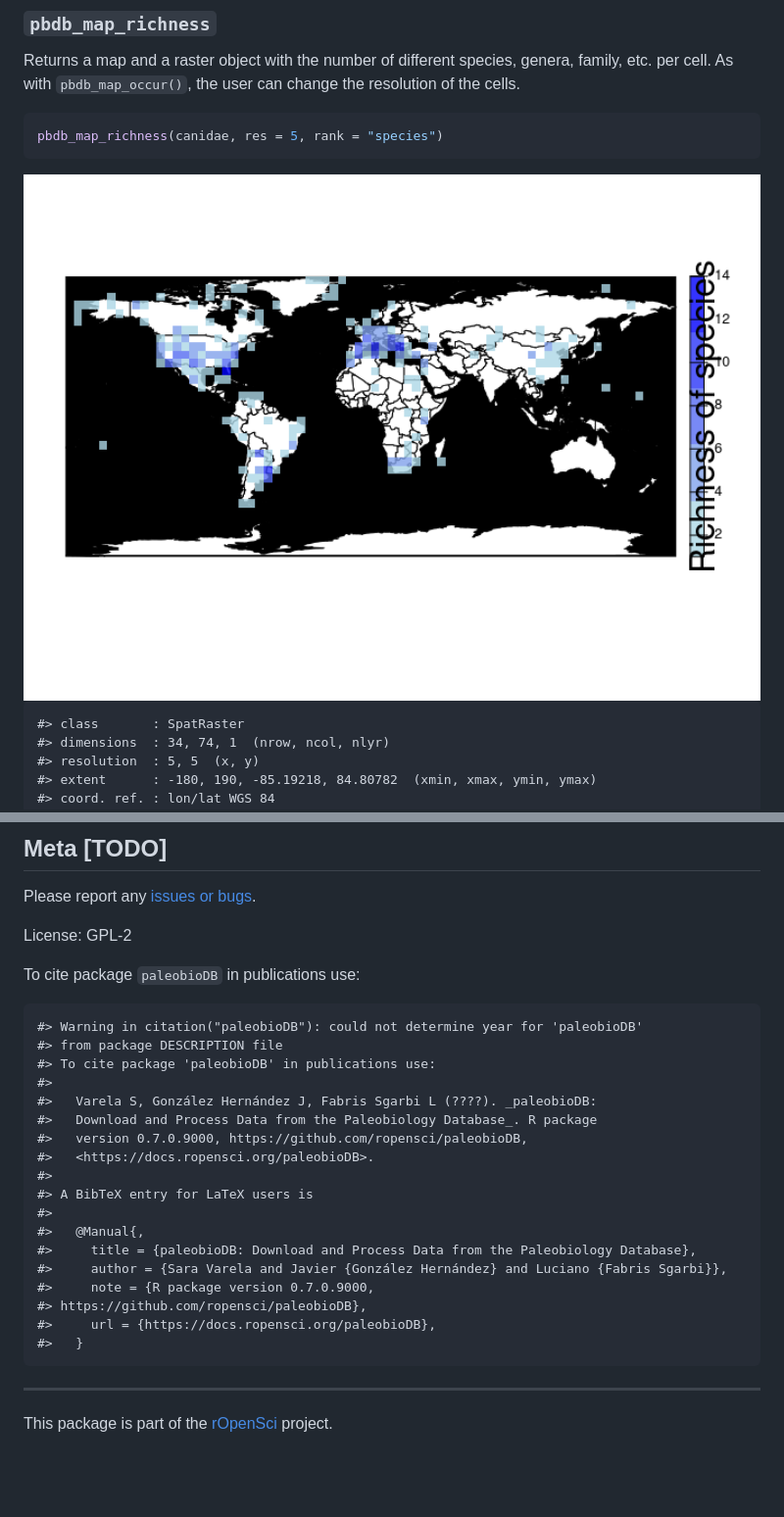
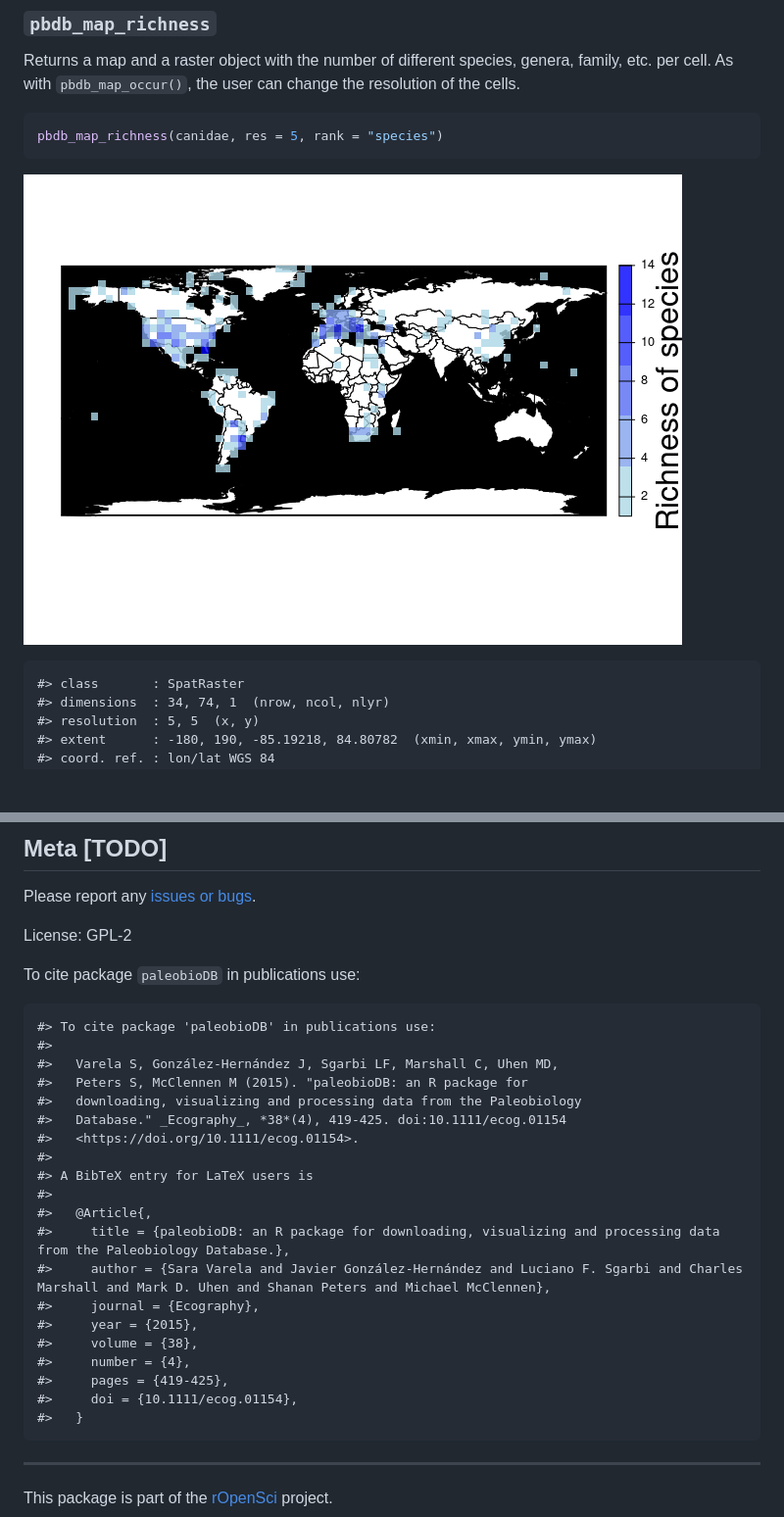
Before and after one commit to ropensci/paleobioDB, a Markdown page: README.md, 2 parts joined by grey strips. Shown: that part at 98% size. Drawn GitHub-style; pictures changed too: man/figures/README-pbdb_map_richness-1.png; blank space fills up the shorter version.

Commit message:
Tweak legend text position

````diff
--- a/README.md
+++ b/README.md
@@ -137,7 +137,7 @@ change the resolution of the cells.
 pbdb_map_richness(canidae, res = 5, rank = "species")
 ```
 
-<img src="man/figures/README-pbdb_map_richness-1.png" width="100%" />
+![](man/figures/README-pbdb_map_richness-1.png)<!-- -->
 
     #> class       : SpatRaster
     #> dimensions  : 34, 74, 1  (nrow, ncol, nlyr)
@@ -340,23 +340,25 @@ License: GPL-2
 
 To cite package `paleobioDB` in publications use:
 
-    #> Warning in citation("paleobioDB"): could not determine year for 'paleobioDB'
-    #> from package DESCRIPTION file
     #> To cite package 'paleobioDB' in publications use:
     #>
-    #>   Varela S, González Hernández J, Fabris Sgarbi L (????). _paleobioDB:
-    #>   Download and Process Data from the Paleobiology Database_. R package
-    #>   version 0.7.0.9000, https://github.com/ropensci/paleobioDB,
-    #>   <https://docs.ropensci.org/paleobioDB>.
+    #>   Varela S, González-Hernández J, Sgarbi LF, Marshall C, Uhen MD,
+    #>   Peters S, McClennen M (2015). "paleobioDB: an R package for
+    #>   downloading, visualizing and processing data from the Paleobiology
+    #>   Database." _Ecography_, *38*(4), 419-425. doi:10.1111/ecog.01154
+    #>   <https://doi.org/10.1111/ecog.01154>.
     #>
     #> A BibTeX entry for LaTeX users is
     #>
-    #>   @Manual{,
-    #>     title = {paleobioDB: Download and Process Data from the Paleobiology Database},
-    #>     author = {Sara Varela and Javier {González Hernández} and Luciano {Fabris Sgarbi}},
-    #>     note = {R package version 0.7.0.9000,
-    #> https://github.com/ropensci/paleobioDB},
-    #>     url = {https://docs.ropensci.org/paleobioDB},
+    #>   @Article{,
+    #>     title = {paleobioDB: an R package for downloading, visualizing and processing data from the Paleobiology Database.},
+    #>     author = {Sara Varela and Javier González-Hernández and Luciano F. Sgarbi and Charles Marshall and Mark D. Uhen and Shanan Peters and Michael McClennen},
+    #>     journal = {Ecography},
+    #>     year = {2015},
+    #>     volume = {38},
+    #>     number = {4},
+    #>     pages = {419-425},
+    #>     doi = {10.1111/ecog.01154},
     #>   }
 
 ------------------------------------------------------------------------
````
Also changed, not shown: other parts of README.md (+9 -9 lines), man/figures/README-pbdb_map-1.png, man/figures/README-pbdb_map_occur-1.png, 2 other files.
